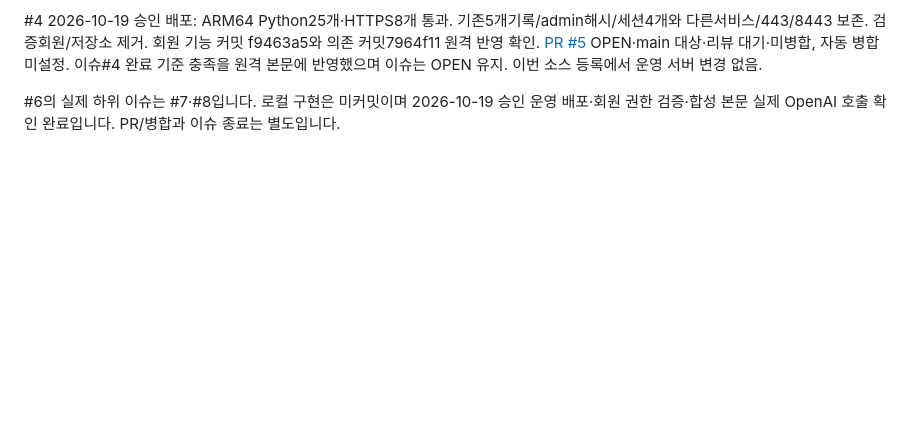
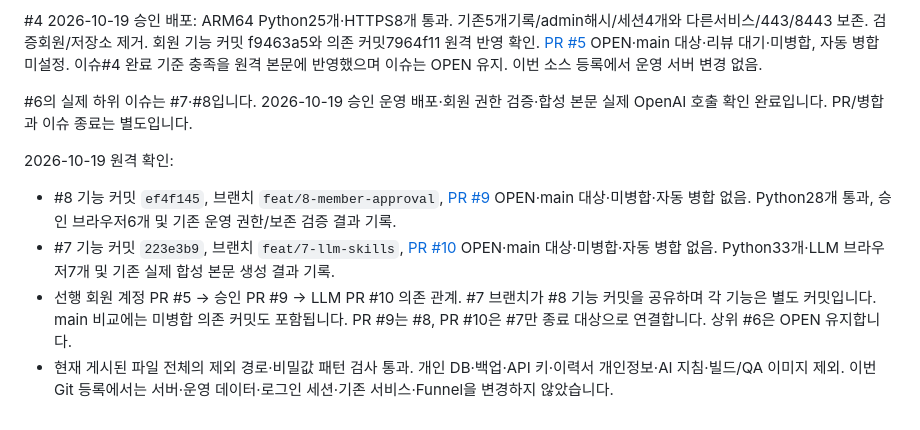
Before and after one commit to Gitcatho/idea_note, a Markdown page: LIST.md, the part around the change. Drawn GitHub-style; blank space fills up the shorter version.

Commit message:
docs: record approval and LLM pull request status
Refs #7

```diff
--- a/LIST.md
+++ b/LIST.md
@@ -24,4 +24,11 @@
 
 
 
-#6의 실제 하위 이슈는 #7·#8입니다. 로컬 구현은 미커밋이며 2026-10-19 승인 운영 배포·회원 권한 검증·합성 본문 실제 OpenAI 호출 확인 완료입니다. PR/병합과 이슈 종료는 별도입니다.
+#6의 실제 하위 이슈는 #7·#8입니다. 2026-10-19 승인 운영 배포·회원 권한 검증·합성 본문 실제 OpenAI 호출 확인 완료입니다. PR/병합과 이슈 종료는 별도입니다.
+
+
+2026-10-19 원격 확인:
+- #8 기능 커밋 `ef4f145`, 브랜치 `feat/8-member-approval`, [PR #9](https://github.com/Gitcatho/idea_note/pull/9) OPEN·main 대상·미병합·자동 병합 없음. Python28개 통과, 승인 브라우저6개 및 기존 운영 권한/보존 검증 결과 기록.
+- #7 기능 커밋 `223e3b9`, 브랜치 `feat/7-llm-skills`, [PR #10](https://github.com/Gitcatho/idea_note/pull/10) OPEN·main 대상·미병합·자동 병합 없음. Python33개·LLM 브라우저7개 및 기존 실제 합성 본문 생성 결과 기록.
+- 선행 회원 계정 PR #5 → 승인 PR #9 → LLM PR #10 의존 관계. #7 브랜치가 #8 기능 커밋을 공유하며 각 기능은 별도 커밋입니다. main 비교에는 미병합 의존 커밋도 포함됩니다. PR #9는 #8, PR #10은 #7만 종료 대상으로 연결합니다. 상위 #6은 OPEN 유지합니다.
+- 현재 게시된 파일 전체의 제외 경로·비밀값 패턴 검사 통과. 개인 DB·백업·API 키·이력서 개인정보·AI 지침·빌드/QA 이미지 제외. 이번 Git 등록에서는 서버·운영 데이터·로그인 세션·기존 서비스·Funnel을 변경하지 않았습니다.
```
